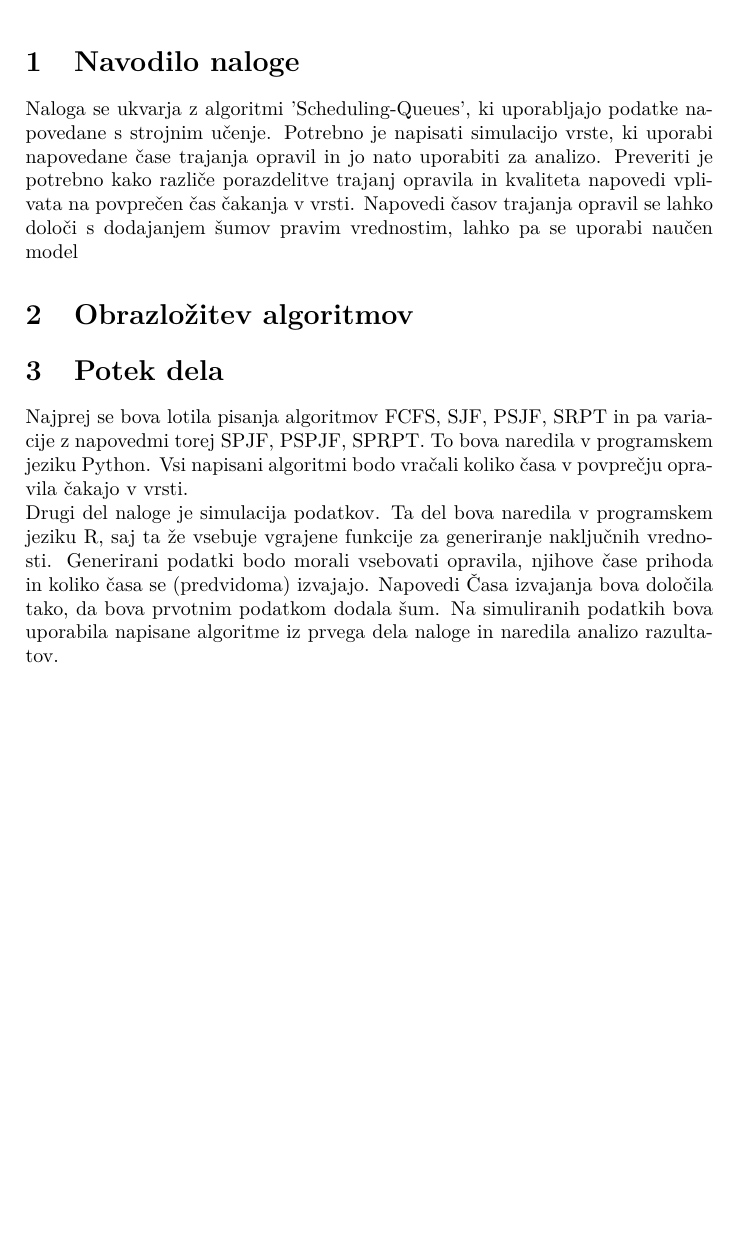
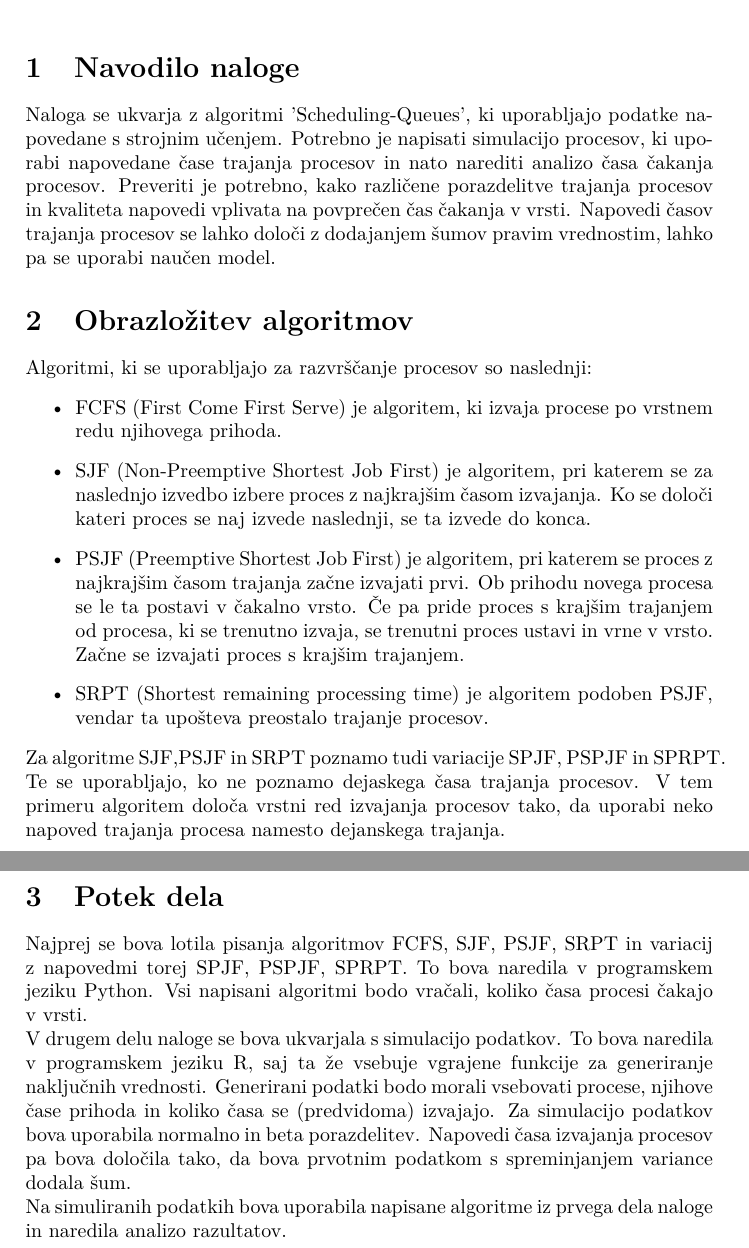
Before and after one commit to spela-1/Scheduling-Queues, a LaTeX document (Kratka_predstavitev.tex): part of the page before the commit and two parts of pages 1 and 2 of 2 after it, the two joined at a grey line, cut so that both start at the same text, the shorter picture padded with empty space. Compiled offline with pdfLaTeX.

Commit message:
kratka predstavitev

```diff
--- a/Kratka_predstavitev.tex
+++ b/Kratka_predstavitev.tex
@@ -20,11 +20,19 @@ Scheduling-Queues\\
 \maketitle
 
 \section{Navodilo naloge}
-Naloga se ukvarja z algoritmi 'Scheduling-Queues', ki uporabljajo podatke napovedane s strojnim učenje.
-Potrebno je napisati simulacijo vrste, ki uporabi napovedane čase trajanja opravil in jo nato uporabiti za analizo.
-Preveriti je potrebno kako različe porazdelitve trajanj opravila in kvaliteta napovedi vplivata na povprečen čas čakanja v vrsti.
-Napovedi časov trajanja opravil se lahko določi s dodajanjem šumov pravim vrednostim, lahko pa se uporabi naučen model
+Naloga se ukvarja z algoritmi 'Scheduling-Queues', ki uporabljajo podatke napovedane s strojnim učenjem.
+Potrebno je napisati simulacijo procesov, ki uporabi napovedane čase trajanja procesov in nato narediti analizo časa čakanja procesov.
+Preveriti je potrebno, kako različene porazdelitve trajanja procesov in kvaliteta napovedi vplivata na povprečen čas čakanja v vrsti.
+Napovedi časov trajanja procesov se lahko določi z dodajanjem šumov pravim vrednostim, lahko pa se uporabi naučen model.
 
 
 \section{Obrazložitev algoritmov}
+Algoritmi, ki se uporabljajo za razvrščanje procesov so naslednji:
+\begin{itemize}
+  \item FCFS (First Come First Serve) je algoritem, ki izvaja procese po vrstnem redu njihovega prihoda.
+  \item SJF (Non-Preemptive Shortest Job First) je algoritem, pri katerem se za naslednjo izvedbo izbere proces z najkrajšim časom izvajanja. Ko se določi kateri proces se naj izvede naslednji, se ta izvede do konca.
+  \item PSJF (Preemptive Shortest Job First) je algoritem, pri katerem se proces z najkrajšim časom trajanja začne izvajati prvi. Ob prihodu novega procesa se le ta postavi v čakalno vrsto. Če pa pride proces s krajšim trajanjem od procesa, ki se trenutno izvaja, se trenutni proces ustavi in vrne v vrsto. Začne se izvajati proces s krajšim trajanjem.
+  \item SRPT (Shortest remaining processing time) je algoritem podoben PSJF, vendar ta upošteva preostalo trajanje procesov.
+\end{itemize}
+Za algoritme SJF,PSJF in SRPT poznamo tudi variacije SPJF, PSPJF in SPRPT. Te se uporabljajo, ko ne poznamo dejaskega časa trajanja procesov. V tem primeru algoritem določa vrstni red izvajanja procesov tako, da uporabi neko napoved trajanja procesa namesto dejanskega trajanja.
 
@@ -31,9 +40,12 @@ Napovedi časov trajanja opravil se lahko določi s dodajanjem šumov pravim vre
 \section{Potek dela}
 
-Najprej se bova lotila pisanja algoritmov FCFS, SJF, PSJF, SRPT  in pa variacije z napovedmi torej SPJF, PSPJF, SPRPT. To bova naredila v programskem jeziku Python.
-Vsi napisani algoritmi bodo vračali koliko časa v povprečju opravila čakajo v vrsti.\\
-Drugi del naloge je simulacija podatkov. Ta del bova naredila v programskem jeziku R, saj ta že vsebuje vgrajene funkcije za generiranje naključnih vrednosti.
-Generirani podatki bodo morali vsebovati opravila, njihove čase prihoda in koliko časa se (predvidoma) izvajajo.
-Napovedi Časa izvajanja bova določila tako, da bova prvotnim podatkom dodala šum.
+Najprej se bova lotila pisanja algoritmov FCFS, SJF, PSJF, SRPT in variacij z napovedmi torej SPJF, PSPJF, SPRPT.
+To bova naredila v programskem jeziku Python.
+Vsi napisani algoritmi bodo vračali, koliko časa procesi čakajo v vrsti.\\
+V drugem delu naloge se bova ukvarjala s simulacijo podatkov. To bova naredila v programskem jeziku R, saj ta že vsebuje vgrajene funkcije za generiranje naključnih vrednosti.
+Generirani podatki bodo morali vsebovati procese, njihove čase prihoda in koliko časa se (predvidoma) izvajajo.
+Za simulacijo podatkov bova uporabila normalno in beta porazdelitev.
+Napovedi časa izvajanja procesov pa bova določila tako, da bova prvotnim podatkom s spreminjanjem variance dodala šum. \\
+%Za napoved bova v enem primeru vzela pričakovano vrednost, za dejanski čas pa simulirane podatke, poskusila bova tudi obratno.
 Na simuliranih podatkih bova uporabila napisane algoritme iz prvega dela naloge in naredila analizo razultatov.
 \end{document}
```
Also changed, not shown: Kratka_predstavitev.pdf, Kratka_predstavitev.tex (1 more changed lines), 6 other files.
